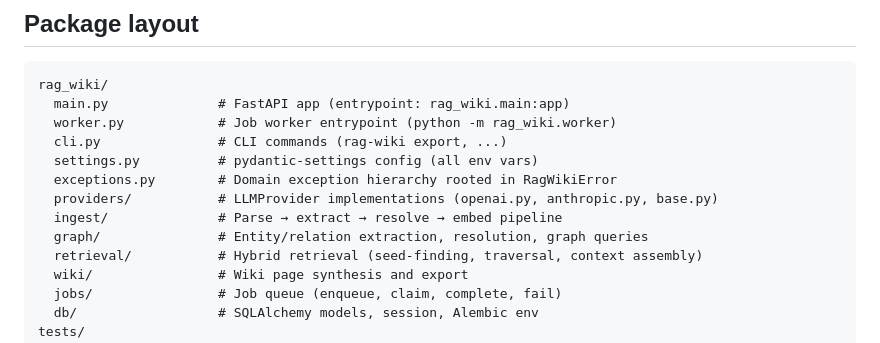
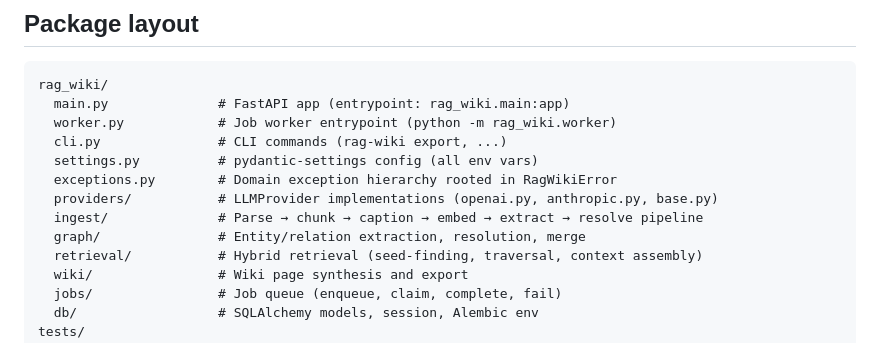
Before and after one commit to mrae43/rag-wiki, a Markdown page: AGENTS.md, the part around the change. Drawn GitHub-style.

```diff
--- a/AGENTS.md
+++ b/AGENTS.md
@@ -131,8 +131,8 @@ rag_wiki/
   settings.py          # pydantic-settings config (all env vars)
   exceptions.py        # Domain exception hierarchy rooted in RagWikiError
   providers/           # LLMProvider implementations (openai.py, anthropic.py, base.py)
-  ingest/              # Parse → extract → resolve → embed pipeline
-  graph/               # Entity/relation extraction, resolution, graph queries
+  ingest/              # Parse → chunk → caption → embed → extract → resolve pipeline
+  graph/               # Entity/relation extraction, resolution, merge
   retrieval/           # Hybrid retrieval (seed-finding, traversal, context assembly)
   wiki/                # Wiki page synthesis and export
   jobs/                # Job queue (enqueue, claim, complete, fail)
```
Also changed, not shown: README.md (+5 -3 lines).
